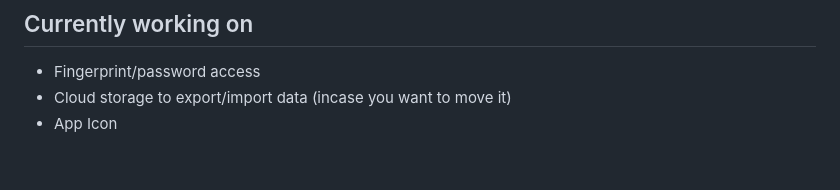
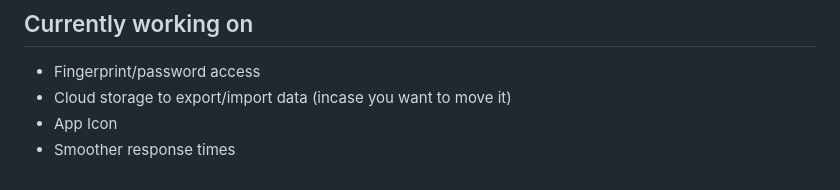
Before and after one commit to GalaxyJammed/ReJournal, a Markdown page: README.md, the part around the change. Rendered like a GitHub page.

Commit message:
Add smoother response times to current work list

```diff
--- a/README.md
+++ b/README.md
@@ -91,3 +91,4 @@ Simple and easy!
 - Fingerprint/password access
 - Cloud storage to export/import data (incase you want to move it)
 - App Icon
+- Smoother response times
```
